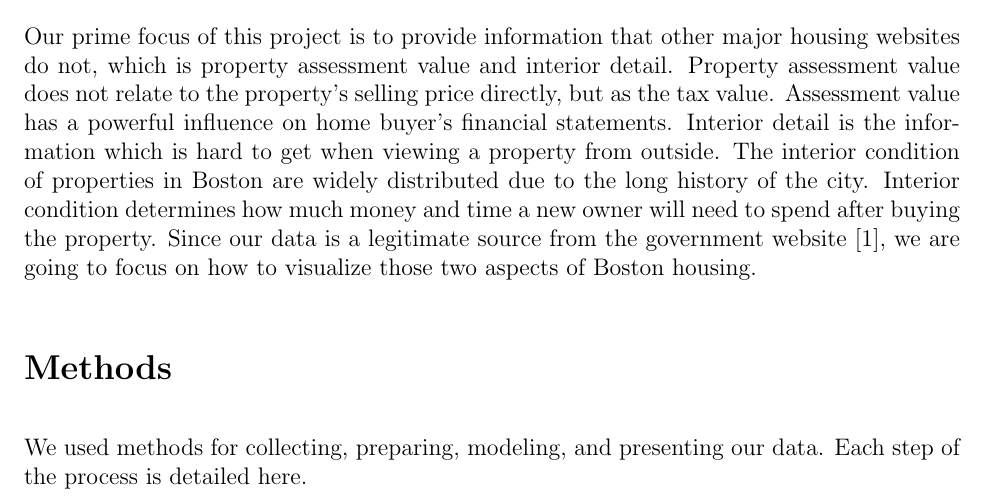
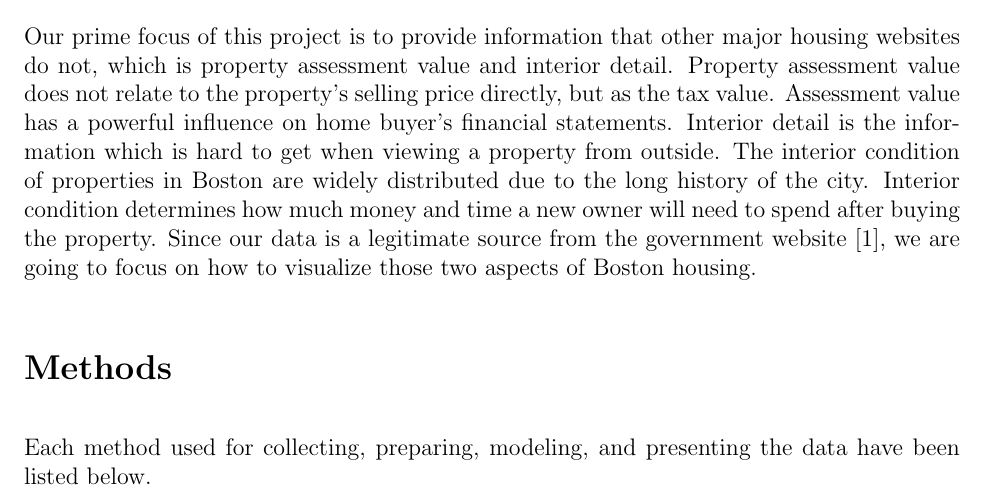
Before and after one commit to SichengH/DS5110Project, a LaTeX document (report/final_report.tex): part of page 1 of 9, cut so that both start at the same text. Compiled offline with pdfLaTeX.

Commit message:
Minor updates, #11

```diff
--- a/report/final_report.tex
+++ b/report/final_report.tex
@@ -72,8 +72,8 @@ how to visualize those two aspects of Boston housing.
 
 \section*{Methods}
 
-We used methods for collecting, preparing, modeling, and presenting
-our data. Each step of the process is detailed here.
+Each method used for collecting, preparing, modeling, and presenting
+the data have been listed below.
 
 \subsection{Data Collection}
 
```
